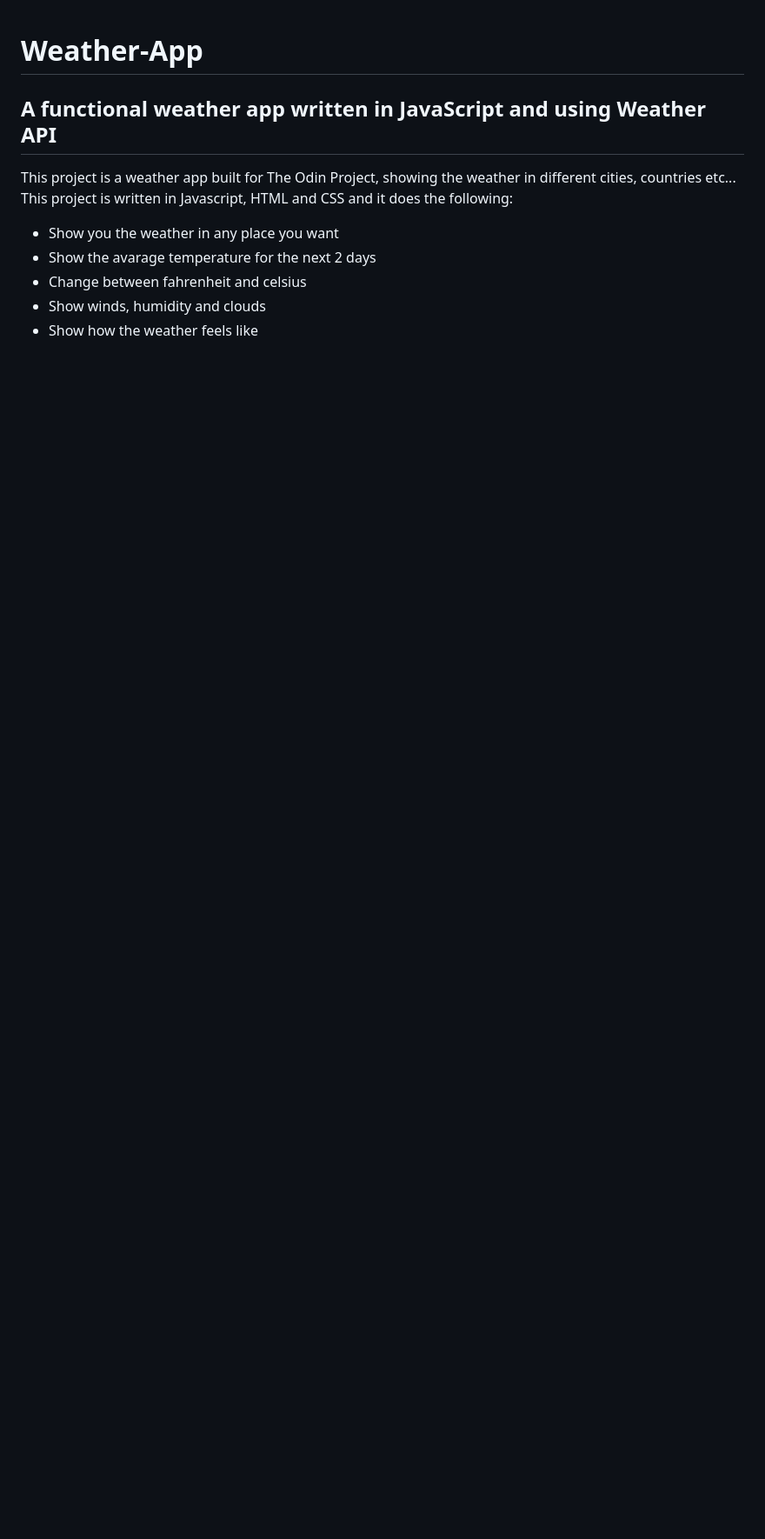
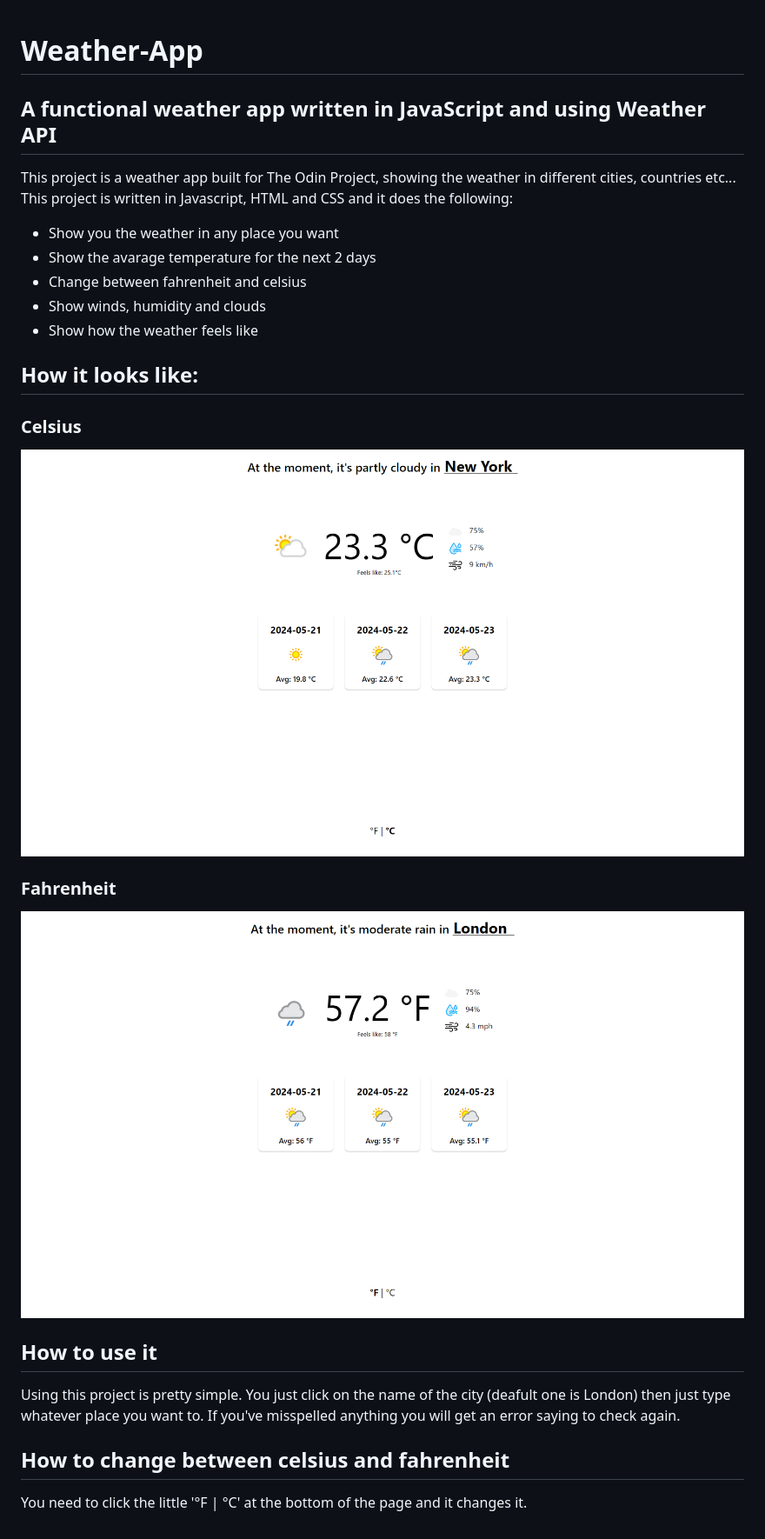
Before and after one commit to Orion-Barjamaj/Weather-App, a Markdown page: README.md, the part around the change. Shown: that part at 87% size. Drawn GitHub-style; pictures changed too: WeatherCelsius.png (added), WeatherFahrenheit.png (added); blank space fills up the shorter version.

Commit message:
Added ReadMe File and fixed Weather API error

```diff
--- a/README.md
+++ b/README.md
@@ -9,3 +9,20 @@ This project is a weather app built for The Odin Project, showing the weather in
 * Change between fahrenheit and celsius
 * Show winds, humidity and clouds
 * Show how the weather feels like
+
+## How it looks like:
+
+### Celsius
+<img src='WeatherCelsius.png'>
+
+### Fahrenheit
+<img src='WeatherFahrenheit.png'>
+
+## How to use it
+
+Using this project is pretty simple.
+You just click on the name of the city (deafult one is London) then just type whatever place you want to. If you've misspelled anything you will get an error saying to check again.
+
+## How to change between celsius and fahrenheit
+
+You need to click the little '°F | °C' at the bottom of the page and it changes it.
```
Also changed, not shown: 1 other file.
